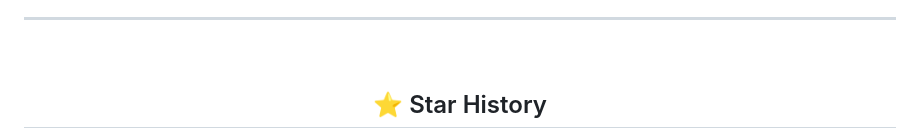
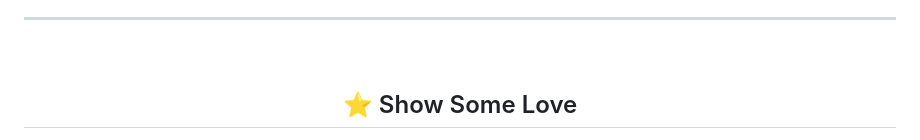
Before and after one commit to mabdullahab614-alt/studienkompass, a Markdown page: README.md, the part around one of its changes. Drawn GitHub-style.

Commit message:
Revamp star history section in README
Updated star history section with GitHub badges and new text.

```diff
--- a/README.md
+++ b/README.md
@@ -236,5 +236,5 @@ start index.html         # Windows
 
 <div align="center">
 
-## ⭐ Star History
+## ⭐ Show Some Love
 
```
Also changed, not shown: other parts of README.md (+9 -2 lines).
